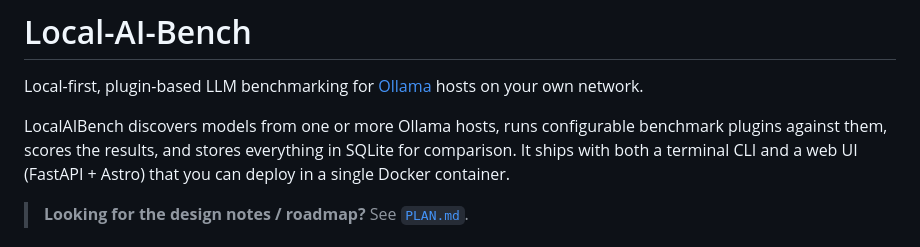
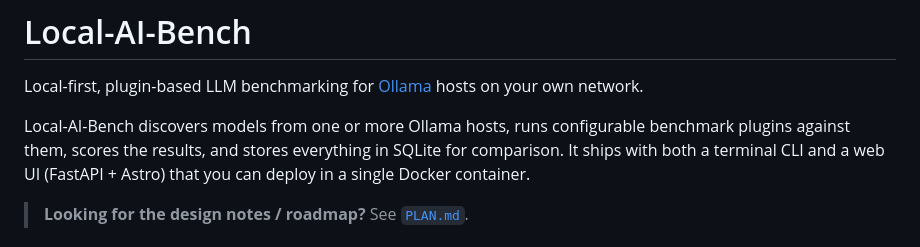
Before and after one commit to araujofrancisco/local-ai-bench, a Markdown page: README.md, the part around the change. GitHub-like rendering.

```diff
--- a/README.md
+++ b/README.md
@@ -3,7 +3,7 @@
 Local-first, plugin-based LLM benchmarking for [Ollama](https://ollama.com)
 hosts on your own network.
 
-LocalAIBench discovers models from one or more Ollama hosts, runs configurable
+Local-AI-Bench discovers models from one or more Ollama hosts, runs configurable
 benchmark plugins against them, scores the results, and stores everything in
 SQLite for comparison. It ships with both a terminal CLI and a web UI
 (FastAPI + Astro) that you can deploy in a single Docker container.
```
